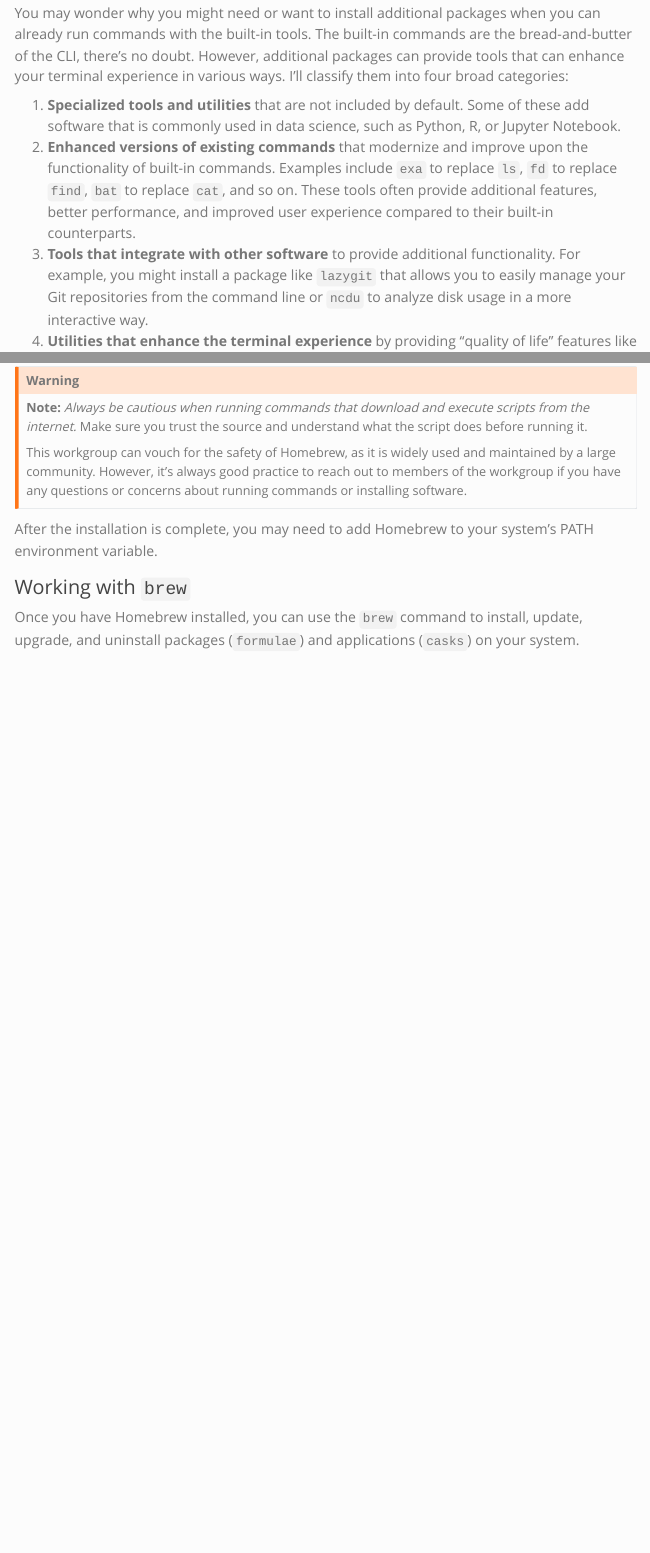
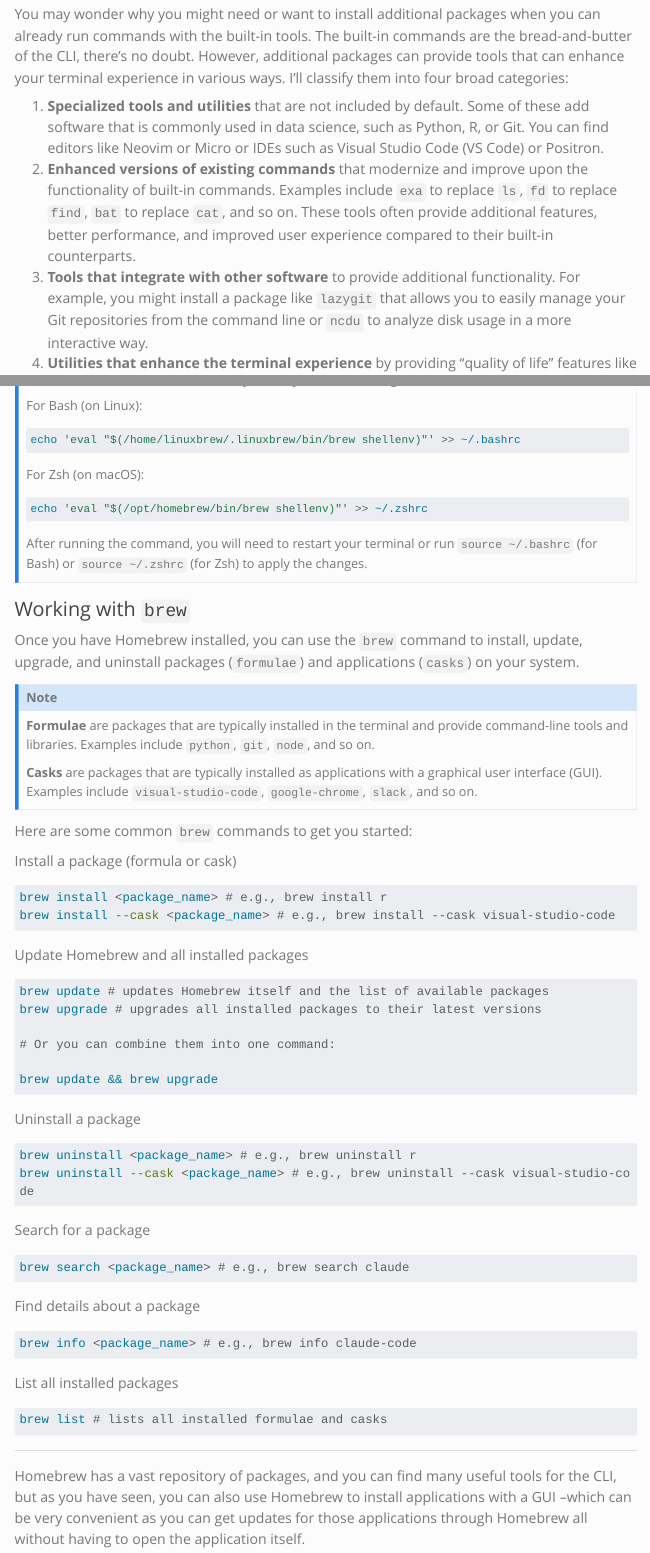
Before and after one commit to wfu-agentic-ai/workgroup, a Quarto document (tutorials/cli-basics.qmd): the page in a window 1100 px wide, from 3120 px down before the commit and from 2860 px down after it, so that both start at the same text, and a second part further down, joined at a grey line. Rendered offline with R 4.5, knitr and Pandoc in place of Quarto, with nearby package versions; menus at the side of the page are left out; long lines of code are wrapped.

````diff
--- a/_quarto.yml
+++ b/_quarto.yml
@@ -44,3 +44,8 @@
 
 execute:
   freeze: true
+
+glossary:
+  path: glossary.yml
+  popup: click
+  show: true
--- a/tutorials/cli-basics.qmd
+++ b/tutorials/cli-basics.qmd
@@ -126,11 +126,12 @@
 
 You may wonder why you might need or want to install additional packages when you can already run commands with the built-in tools. The built-in commands are the bread-and-butter of the CLI, there's no doubt. However, additional packages can provide tools that can enhance your terminal experience in various ways. I'll classify them into four broad categories:
 
-1. **Specialized tools and utilities** that are not included by default. Some of these add software that is commonly used in data science, such as Python, R, or Jupyter Notebook.
+1. **Specialized tools and utilities** that are not included by default. Some of these add software that is commonly used in data science, such as Python, R, or Git. You can find editors like Neovim or Micro or IDEs such as Visual Studio Code (VS Code) or Positron.
 2. **Enhanced versions of existing commands** that modernize and improve upon the functionality of built-in commands. Examples include `exa` to replace `ls`, `fd` to replace `find`, `bat` to replace `cat`, and so on. These tools often provide additional features, better performance, and improved user experience compared to their built-in counterparts.
 3. **Tools that integrate with other software** to provide additional functionality. For example, you might install a package like `lazygit` that allows you to easily manage your Git repositories from the command line or `ncdu` to analyze disk usage in a more interactive way.
 4. **Utilities that enhance the terminal experience** by providing "quality of life" features like improved navigation, better file management, or enhanced command history. Examples include `fzf` for fuzzy finding files and commands, `z` for quickly navigating to frequently used directories, and `thefuck` for correcting mistyped commands.
 
+---
 
 To install Homebrew (on macOS or Linux), your first need to ensure you have the necessary prerequisites installed.
 
@@ -176,4 +177,3 @@
 
 :::
 
-After the installation is complete, you may need to add Homebrew to your system's PATH environment variable.
@@ -181,4 +194,76 @@
+For Bash (on Linux):
+
+```bash
+echo 'eval "$(/home/linuxbrew/.linuxbrew/bin/brew shellenv)"' >> ~/.bashrc
+```
+
+For Zsh (on macOS):
+
+```bash
+echo 'eval "$(/opt/homebrew/bin/brew shellenv)"' >> ~/.zshrc
+```
+
+After running the command, you will need to restart your terminal or run `source ~/.bashrc` (for Bash) or `source ~/.zshrc` (for Zsh) to apply the changes.
+
+:::
 
 ### Working with `brew`
 
 Once you have Homebrew installed, you can use the `brew` command to install, update, upgrade, and uninstall packages (`formulae`) and applications (`casks`) on your system.
+
+::: {.callout-note}
+**Formulae** are packages that are typically installed in the terminal and provide command-line tools and libraries. Examples include `python`, `git`, `node`, and so on.
+
+**Casks** are packages that are typically installed as applications with a graphical user interface (GUI). Examples include `visual-studio-code`, `google-chrome`, `slack`, and so on.
+:::
+
+Here are some common `brew` commands to get you started:
+
+Install a package (formula or cask)
+
+```bash
+brew install <package_name> # e.g., brew install r
+brew install --cask <package_name> # e.g., brew install --cask visual-studio-code
+```
+
+Update Homebrew and all installed packages
+
+```bash
+brew update # updates Homebrew itself and the list of available packages
+brew upgrade # upgrades all installed packages to their latest versions
+
+# Or you can combine them into one command:
+
+brew update && brew upgrade
+```
+
+Uninstall a package
+
+```bash
+brew uninstall <package_name> # e.g., brew uninstall r
+brew uninstall --cask <package_name> # e.g., brew uninstall --cask visual-studio-code
+```
+
+Search for a package
+
+```bash
+brew search <package_name> # e.g., brew search claude
+```
+
+Find details about a package
+
+```bash
+brew info <package_name> # e.g., brew info claude-code
+```
+
+List all installed packages
+
+```bash
+brew list # lists all installed formulae and casks
+```
+
+---
+
+Homebrew has a vast repository of packages, and you can find many useful tools for the CLI, but as you have seen, you can also use Homebrew to install applications with a GUI --which can be very convenient as you can get updates for those applications through Homebrew all without having to open the application itself.
+
+###
````
Also changed, not shown: glossary.yml (added, +14 -0 lines), tutorials/cli-basics.qmd (17 more changed lines).
